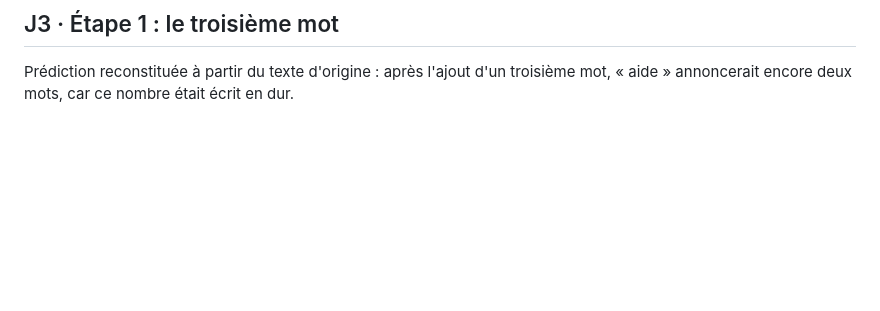
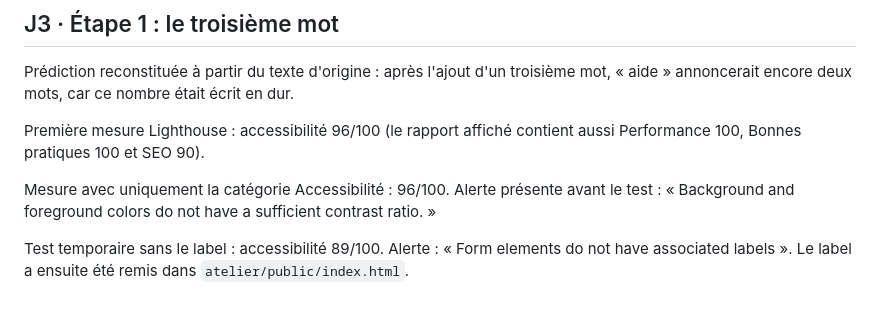
Before and after one commit to nicordo19/chateEfrei2, a Markdown page: carnet-j2.md, the part around the change. Rendered like a GitHub page; blank space fills up the shorter version.

Commit message:
docs: scores Lighthouse
Enregistre les scores d’accessibilité Lighthouse, l’alerte sans label et le rétablissement du label pour l’étape 3 J3.

```diff
--- a/carnet-j2.md
+++ b/carnet-j2.md
@@ -94,3 +94,9 @@ Membre 2 : Travail solo sur cet exercice ; je valide les tâches individuellemen
 ## J3 · Étape 1 : le troisième mot
 
 Prédiction reconstituée à partir du texte d'origine : après l'ajout d'un troisième mot, « aide » annoncerait encore deux mots, car ce nombre était écrit en dur.
+
+Première mesure Lighthouse : accessibilité 96/100 (le rapport affiché contient aussi Performance 100, Bonnes pratiques 100 et SEO 90).
+
+Mesure avec uniquement la catégorie Accessibilité : 96/100. Alerte présente avant le test : « Background and foreground colors do not have a sufficient contrast ratio. »
+
+Test temporaire sans le label : accessibilité 89/100. Alerte : « Form elements do not have associated labels ». Le label a ensuite été remis dans `atelier/public/index.html`.
```
